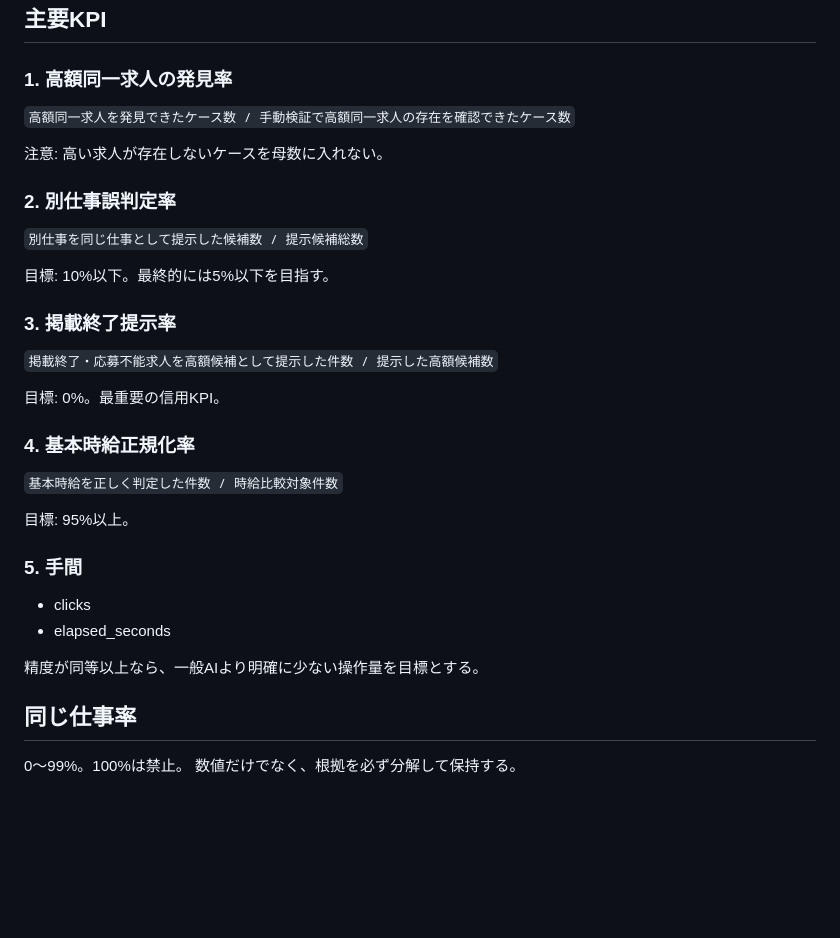
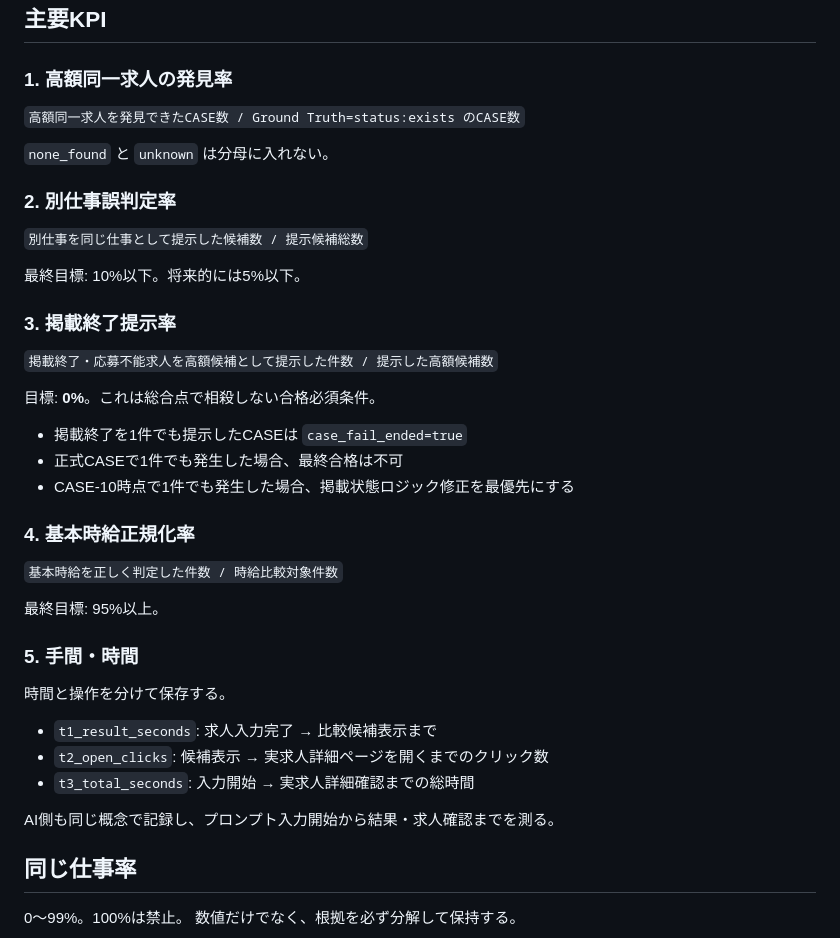
Before and after one commit to kusakatsu0121-boop/boatrace-db, a Markdown page: motto-takakunai/benchmark/README.md, the part around one of its changes. Rendered like a GitHub page; blank space fills up the shorter version.

```diff
--- a/motto-takakunai/benchmark/README.md
+++ b/motto-takakunai/benchmark/README.md
@@ -47,34 +109,41 @@ AI側の統一依頼文:
 
 ### 1. 高額同一求人の発見率
 
-`高額同一求人を発見できたケース数 / 手動検証で高額同一求人の存在を確認できたケース数`
+`高額同一求人を発見できたCASE数 / Ground Truth=status:exists のCASE数`
 
-注意: 高い求人が存在しないケースを母数に入れない。
+`none_found` と `unknown` は分母に入れない。
 
 ### 2. 別仕事誤判定率
 
 `別仕事を同じ仕事として提示した候補数 / 提示候補総数`
 
-目標: 10%以下。最終的には5%以下を目指す。
+最終目標: 10%以下。将来的には5%以下。
 
 ### 3. 掲載終了提示率
 
 `掲載終了・応募不能求人を高額候補として提示した件数 / 提示した高額候補数`
 
-目標: 0%。最重要の信用KPI。
+目標: **0%**。これは総合点で相殺しない合格必須条件。
+
+- 掲載終了を1件でも提示したCASEは `case_fail_ended=true`
+- 正式CASEで1件でも発生した場合、最終合格は不可
+- CASE-10時点で1件でも発生した場合、掲載状態ロジック修正を最優先にする
 
 ### 4. 基本時給正規化率
 
 `基本時給を正しく判定した件数 / 時給比較対象件数`
 
-目標: 95%以上。
+最終目標: 95%以上。
 
-### 5. 手間
+### 5. 手間・時間
 
-- clicks
-- elapsed_seconds
+時間と操作を分けて保存する。
 
-精度が同等以上なら、一般AIより明確に少ない操作量を目標とする。
+- `t1_result_seconds`: 求人入力完了 → 比較候補表示まで
+- `t2_open_clicks`: 候補表示 → 実求人詳細ページを開くまでのクリック数
+- `t3_total_seconds`: 入力開始 → 実求人詳細確認までの総時間
+
+AI側も同じ概念で記録し、プロンプト入力開始から結果・求人確認までを測る。
 
 ## 同じ仕事率
 
```
Also changed, not shown: other parts of motto-takakunai/benchmark/README.md (+95 -19 lines).
